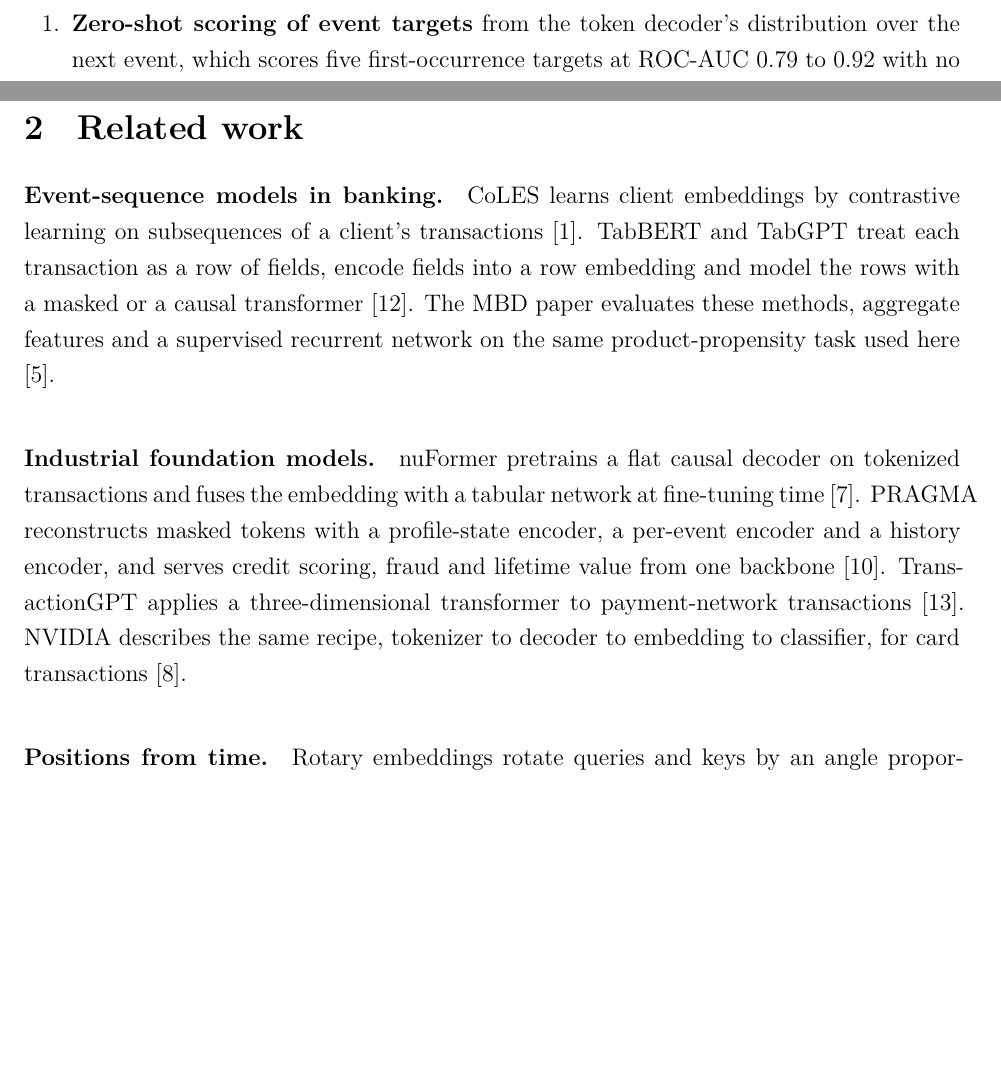
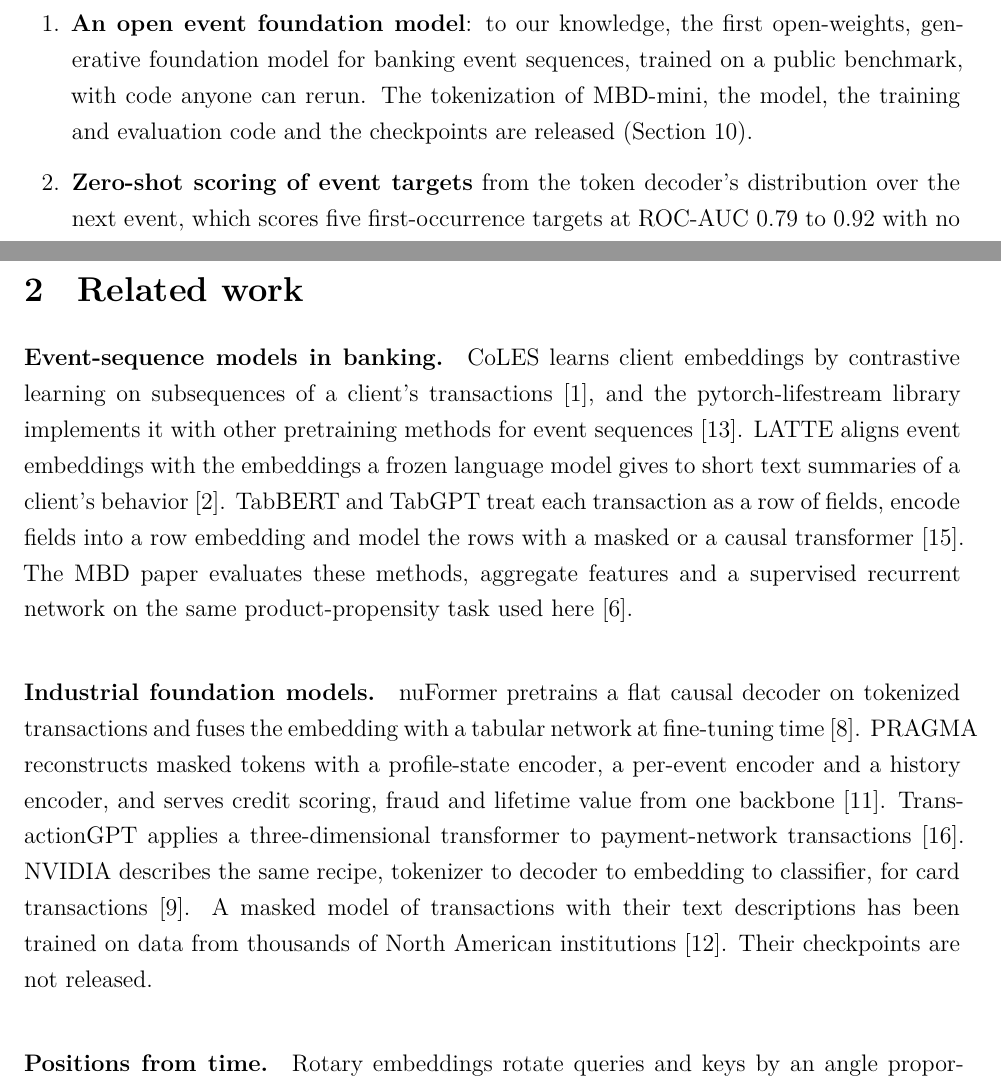
Before and after one commit to deburky/EventGPT, a LaTeX paper (paper/eventgpt.tex): two parts of pages 3 and 4 of 28, joined at a grey line, cut at the place of the change, the shorter picture padded with empty space. Compiled offline with XeLaTeX.

Commit message:
Paper: open-release contribution, LATTE, Open Banking FM and pytorch-lifestream in related work

```diff
--- a/paper/eventgpt.tex
+++ b/paper/eventgpt.tex
@@ -113,6 +114,10 @@
 
 \paragraph{Contributions.}
 \begin{enumerate}
+\item \textbf{An open event foundation model}: to our knowledge, the first open-weights, generative
+foundation model for banking event sequences, trained on a public benchmark, with code anyone can rerun.
+The tokenization of MBD-mini, the model, the training and evaluation code and the checkpoints are
+released (Section~\ref{app:code}).
 \item \textbf{Zero-shot scoring of event targets} from the token decoder's distribution over the next
 event, which scores five first-occurrence targets at ROC-AUC 0.79 to 0.92 with no labels and exceeds a
 supervised head on two of them; the hand-built aggregates pass it only after 10,000 to more than
@@ -146,7 +151,10 @@
 \section{Related work}\label{sec:related}
 
 \paragraph{Event-sequence models in banking.} CoLES learns client embeddings by contrastive learning
-on subsequences of a client's transactions \cite{coles}. TabBERT and TabGPT treat each transaction as a
+on subsequences of a client's transactions \cite{coles}, and the pytorch-lifestream library implements it
+with other pretraining methods for event sequences \cite{lifestream}. LATTE aligns event embeddings with
+the embeddings a frozen language model gives to short text summaries of a client's behavior
+\cite{latte}. TabBERT and TabGPT treat each transaction as a
 row of fields, encode fields into a row embedding and model the rows with a masked or a causal
 transformer \cite{tabbert}. The MBD paper evaluates these methods, aggregate features and a supervised
 recurrent network on the same product-propensity task used here \cite{mbd}.
@@ -156,7 +164,9 @@
 reconstructs masked tokens with a profile-state encoder, a per-event encoder and a history encoder, and
 serves credit scoring, fraud and lifetime value from one backbone \cite{pragma}. TransactionGPT applies
 a three-dimensional transformer to payment-network transactions \cite{transactiongpt}. NVIDIA describes the
-same recipe, tokenizer to decoder to embedding to classifier, for card transactions \cite{nvidia}.
+same recipe, tokenizer to decoder to embedding to classifier, for card transactions \cite{nvidia}. A masked model of transactions with their text descriptions has been
+trained on data from thousands of North American institutions \cite{openbanking}. Their checkpoints are
+not released.
 
 \paragraph{Positions from time.} Rotary embeddings rotate queries and keys by an angle proportional to a
 position \cite{rope}. Nothing in the rotation requires the position to be an integer, which is what lets
```
Also changed, not shown: paper/eventgpt.tex (14 more changed lines).
